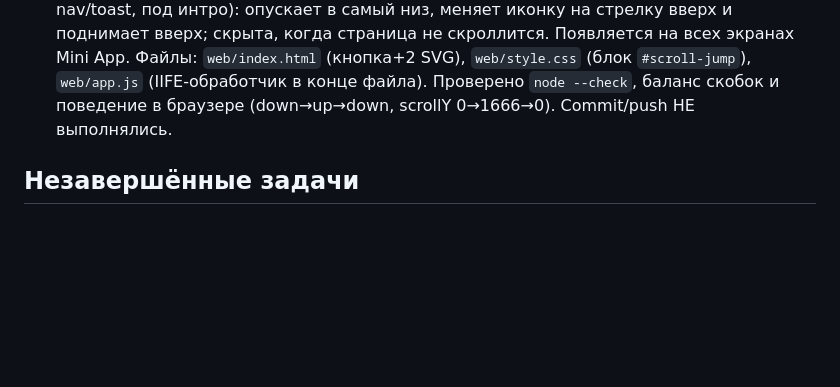
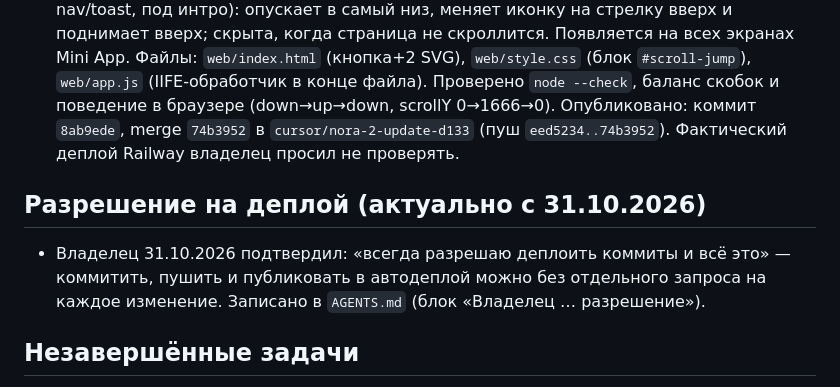
Before and after one commit to fedorabakumets/nore-community-bot, a Markdown page: docs/AI_HANDOFF.md, the part around the change. Drawn GitHub-style; blank space fills up the shorter version.

Commit message:
docs: record scroll-arrow feature shipped and standing deploy permission

```diff
--- a/docs/AI_HANDOFF.md
+++ b/docs/AI_HANDOFF.md
@@ -64,7 +64,15 @@ HTTP-сервер Mini App (aiohttp), общая SQLite (том /app/data в Rai
    экранах Mini App. Файлы: `web/index.html` (кнопка+2 SVG), `web/style.css`
    (блок `#scroll-jump`), `web/app.js` (IIFE-обработчик в конце файла).
    Проверено `node --check`, баланс скобок и поведение в браузере (down→up→down,
-   scrollY 0→1666→0). Commit/push НЕ выполнялись.
+   scrollY 0→1666→0). Опубликовано: коммит `8ab9ede`, merge `74b3952` в
+   `cursor/nora-2-update-d133` (пуш `eed5234..74b3952`). Фактический деплой
+   Railway владелец просил не проверять.
+
+## Разрешение на деплой (актуально с 31.10.2026)
+
+- Владелец 31.10.2026 подтвердил: «всегда разрешаю деплоить коммиты и всё это» —
+  коммитить, пушить и публиковать в автодеплой можно без отдельного запроса на
+  каждое изменение. Записано в `AGENTS.md` (блок «Владелец … разрешение»).
 
 ## Незавершённые задачи
 
```
